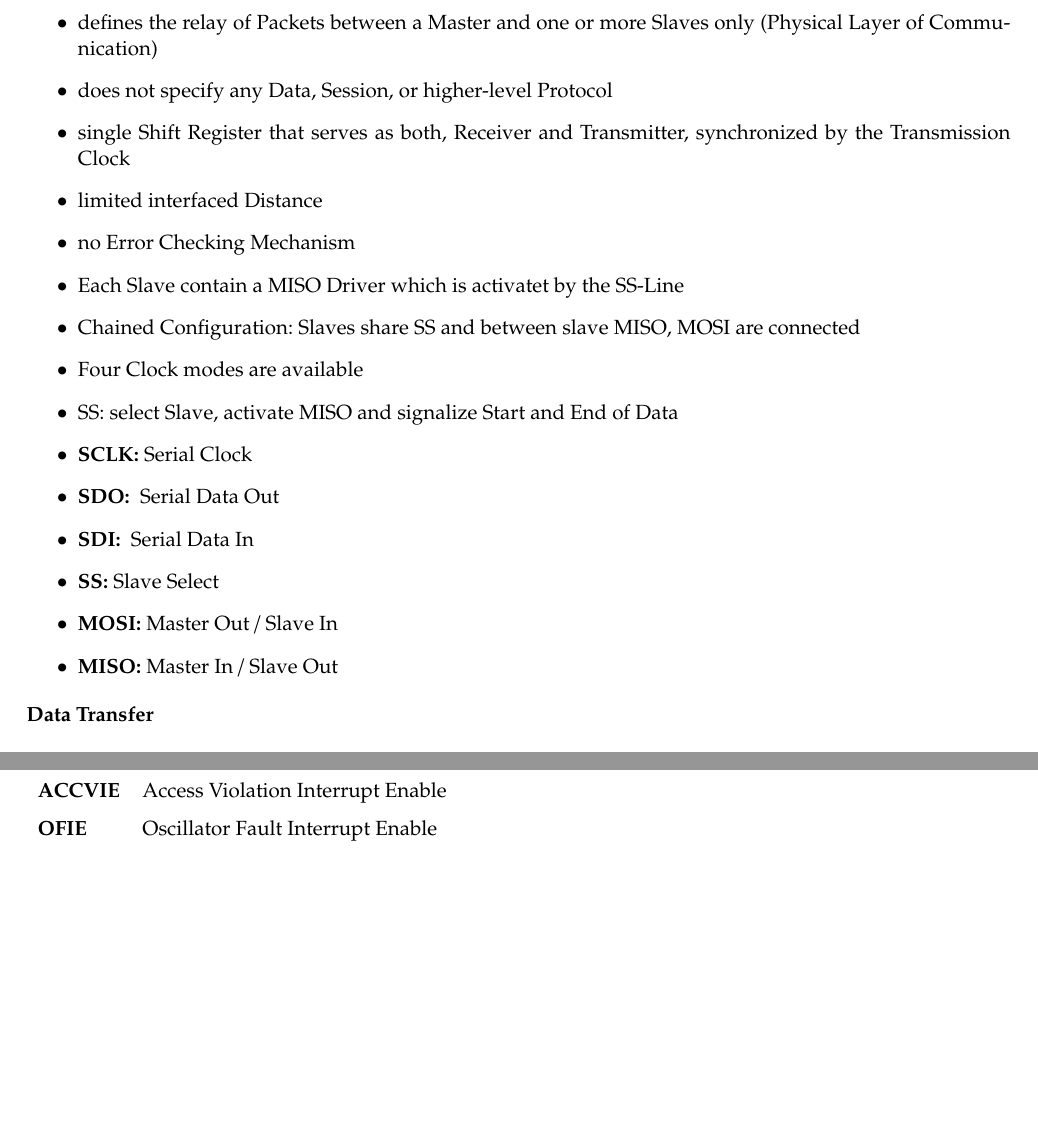
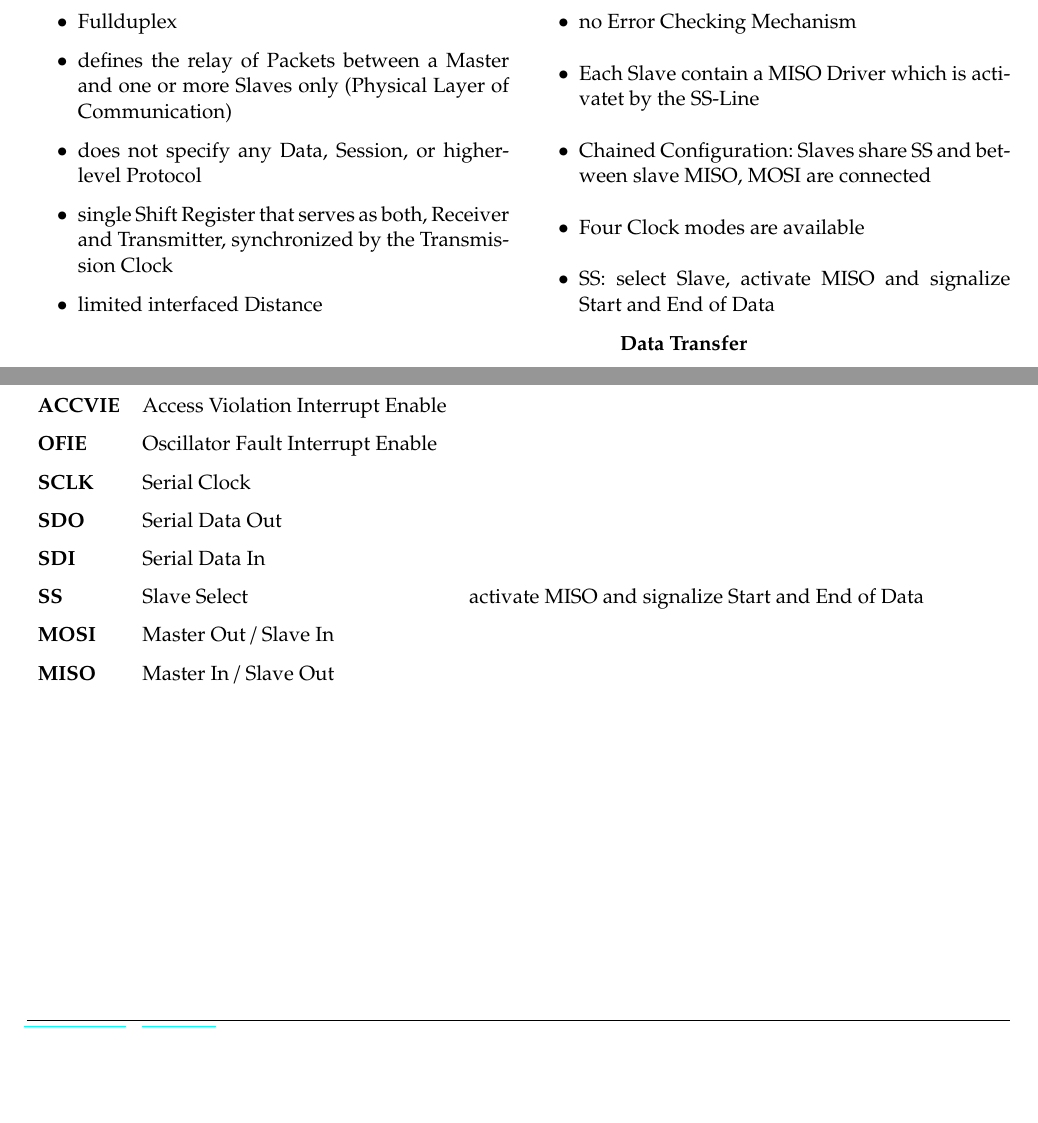
Before and after one commit to HSR-Stud/EmbSys1, a LaTeX document (EmbSys1.tex, which reads sections/Glossar.tex, sections/PrinciplesofSerialCommunication.tex): two parts of pages 21 and 25 of 26 before the commit and two parts of pages 20 and 24 of 25 after it, joined at a grey line, cut so that both start at the same text, the shorter picture padded with empty space. Compiled offline with pdfLaTeX.

Commit message:
changed Layout in PoSC

```diff
--- a/sections/Glossar.tex
+++ b/sections/Glossar.tex
@@ -16,12 +16,12 @@
     PSW     & Processor Status Register & \\
     ACCVIE  & Access Violation Interrupt Enable & \\
     OFIE    & Oscillator Fault Interrupt Enable & \\
-    & & \\
-    & & \\
-    & & \\
-    & & \\
-    & & \\
-    & & \\
+    SCLK    & Serial Clock      & \\
+    SDO     & Serial Data Out   & \\
+    SDI     & Serial Data In    & \\
+    SS      & Slave Select      & activate MISO and signalize Start and End of Data\\
+    MOSI    & Master Out / Slave In & \\
+    MISO    & Master In / Slave Out & \\
     & & \\
     & & \\
     & & \\
--- a/sections/PrinciplesofSerialCommunication.tex
+++ b/sections/PrinciplesofSerialCommunication.tex
@@ -203,11 +206,5 @@ For this concept there are two implementations:
     	\item Chained Configuration: Slaves share SS and between slave MISO, MOSI are connected
     	\item Four Clock modes are available
     	\item SS: select Slave, activate MISO and signalize Start and End of Data
-	\item \textbf{SCLK: }Serial Clock
-	\item \textbf{SDO: } Serial Data Out
-	\item \textbf{SDI: } Serial Data In
-	\item \textbf{SS: }Slave Select
-	\item \textbf{MOSI: }Master Out / Slave In
-	\item \textbf{MISO: }Master In / Slave Out
     \end{itemize}
-\textbf{Data Transfer}\\
+\end{multicols}
@@ -214,3 +214,5 @@ For this concept there are two implementations:
+\begin{minipage}{0.4\linewidth}
+     \textbf{Data Transfer}
     \begin{enumerate}
     	\item Store Data into Data Buffer, copied into Shift Register
     	\item Activate Slave Select
```
Also changed, not shown: EmbSys1.tex (+0 -2 lines), sections/EmbeddedSystems.tex (deleted, +0 -1 lines), sections/PrinciplesofSerialCommunication.tex (10 more changed lines). Lines whose indentation alone changed are shown as unchanged.
